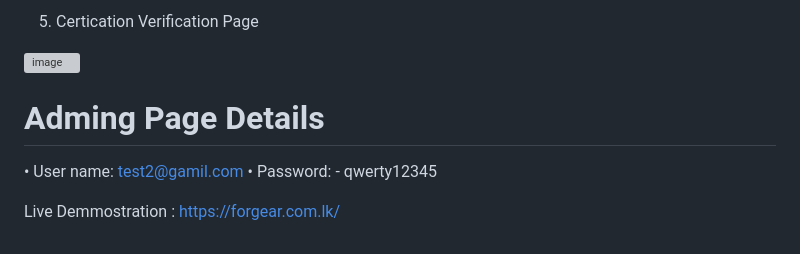
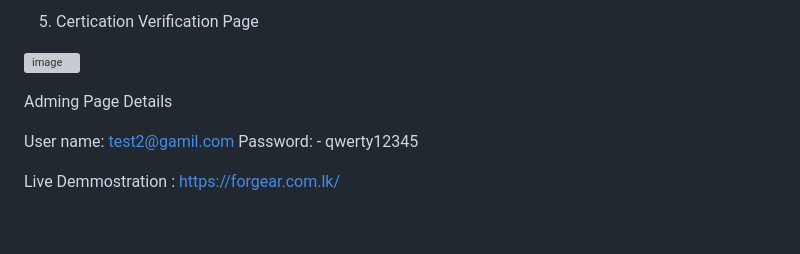
Before and after one commit to DumindUdara/Certificate_Verification, a Markdown page: README.md, the part around the change. GitHub-like rendering; grey boxes are pictures that could not be loaded.

```diff
--- a/README.md
+++ b/README.md
@@ -35,10 +35,9 @@ Additionally, the website may include additional features such as search functio
 ![image](https://github.com/DumindUdara/Certificate_Verification/assets/98957798/6f522a02-3878-4395-8f1e-0511db82c0a3)
 
 
+Adming Page Details
 
-# Adming Page Details
-
-•	User name: test2@gamil.com
-•	Password: - qwerty12345
+  User name: test2@gamil.com
+  Password: - qwerty12345
 
 Live Demmostration : https://forgear.com.lk/
```
